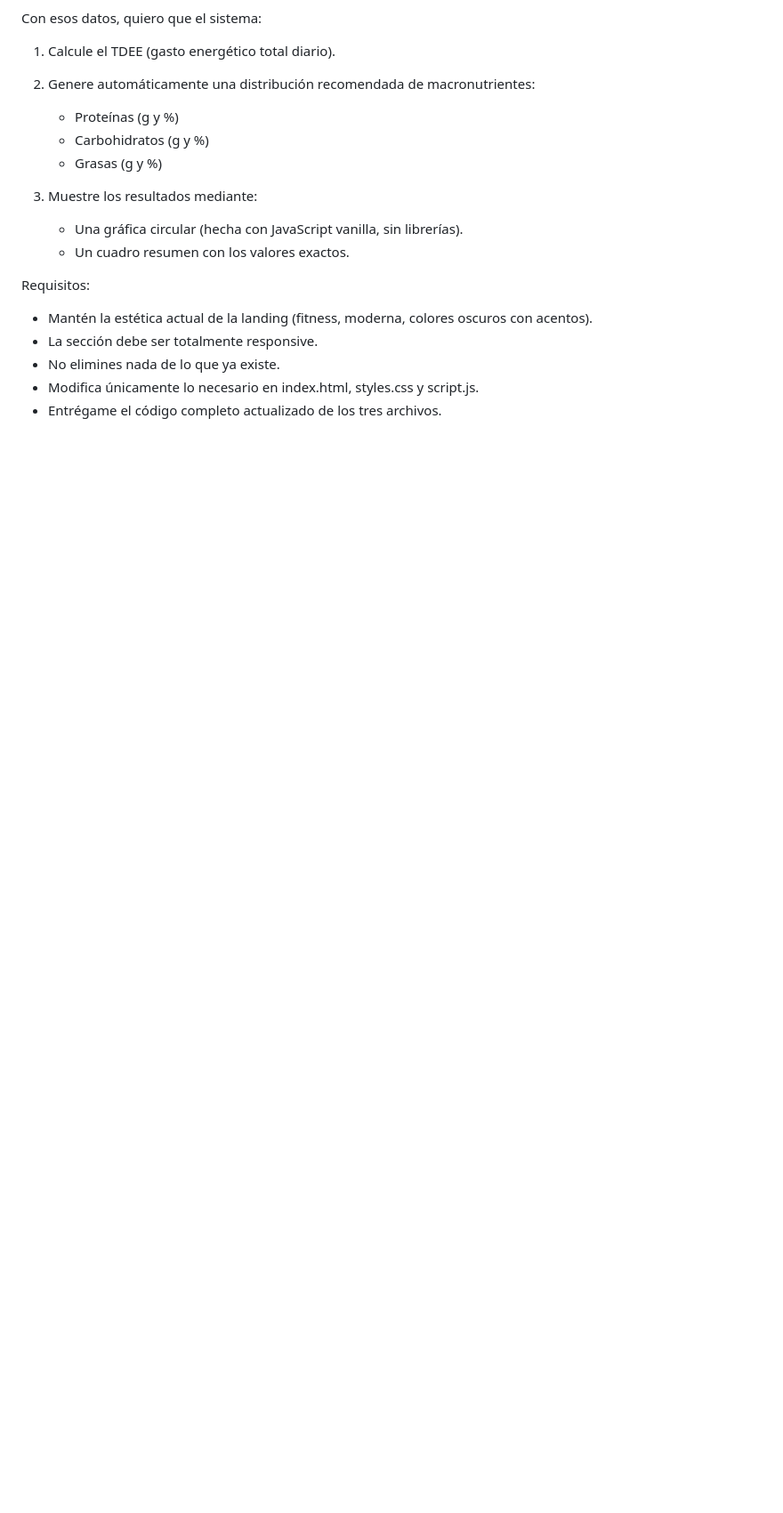
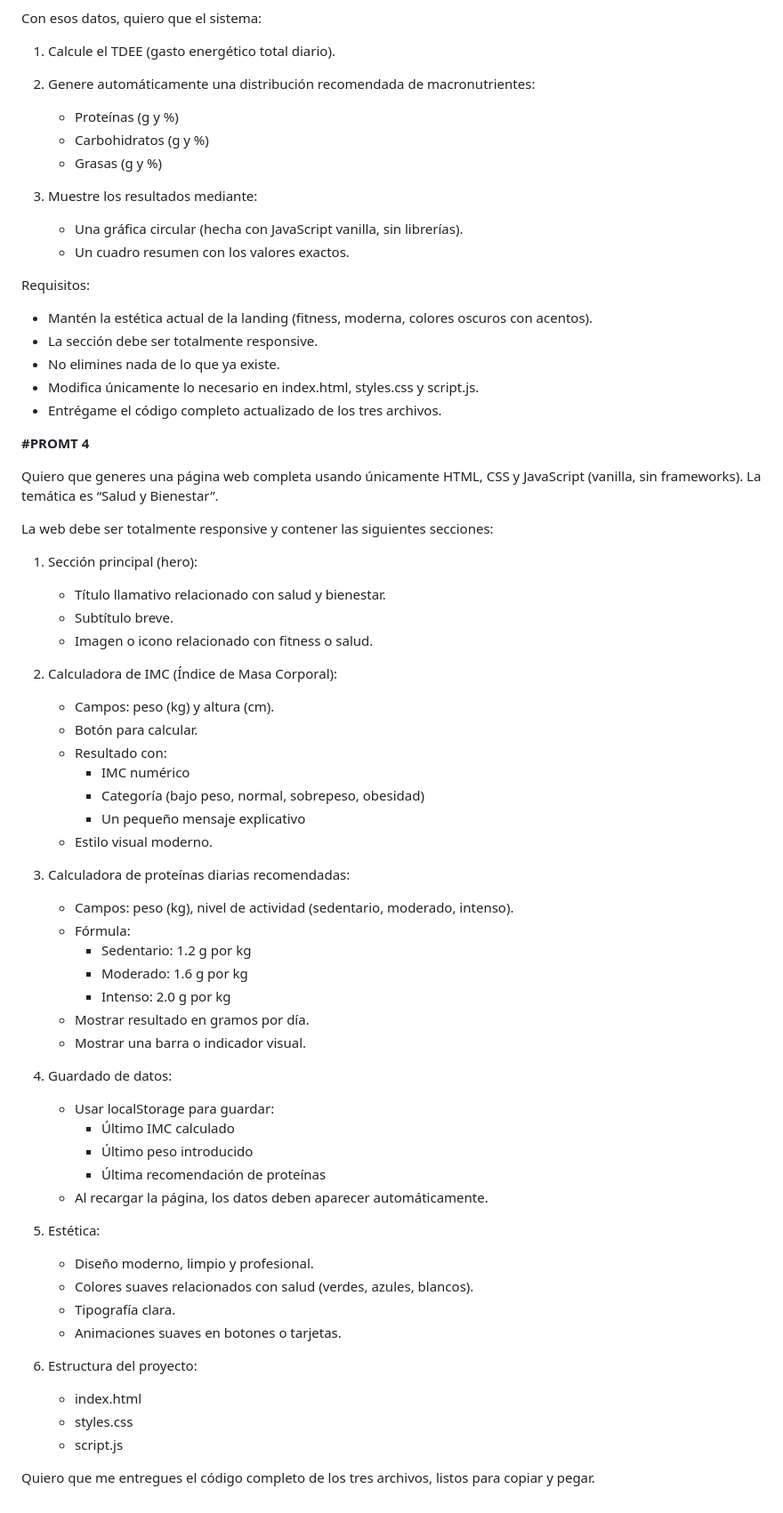
Before and after one commit to jfzdiaz3-stack/VibeCoding, a Markdown page: README.md, the part around the change. Shown at 89% size. GitHub-like rendering; blank space fills up the shorter version.

```diff
--- a/README.md
+++ b/README.md
@@ -99,3 +99,52 @@ Requisitos:
 - No elimines nada de lo que ya existe.
 - Modifica únicamente lo necesario en index.html, styles.css y script.js.
 - Entrégame el código completo actualizado de los tres archivos.
+
+**#PROMT 4**
+
+Quiero que generes una página web completa usando únicamente HTML, CSS y JavaScript (vanilla, sin frameworks). La temática es “Salud y Bienestar”.
+
+La web debe ser totalmente responsive y contener las siguientes secciones:
+
+1. Sección principal (hero):
+   - Título llamativo relacionado con salud y bienestar.
+   - Subtítulo breve.
+   - Imagen o icono relacionado con fitness o salud.
+
+2. Calculadora de IMC (Índice de Masa Corporal):
+   - Campos: peso (kg) y altura (cm).
+   - Botón para calcular.
+   - Resultado con:
+     - IMC numérico
+     - Categoría (bajo peso, normal, sobrepeso, obesidad)
+     - Un pequeño mensaje explicativo
+   - Estilo visual moderno.
+
+3. Calculadora de proteínas diarias recomendadas:
+   - Campos: peso (kg), nivel de actividad (sedentario, moderado, intenso).
+   - Fórmula:
+     - Sedentario: 1.2 g por kg
+     - Moderado: 1.6 g por kg
+     - Intenso: 2.0 g por kg
+   - Mostrar resultado en gramos por día.
+   - Mostrar una barra o indicador visual.
+
+4. Guardado de datos:
+   - Usar localStorage para guardar:
+     - Último IMC calculado
+     - Último peso introducido
+     - Última recomendación de proteínas
+   - Al recargar la página, los datos deben aparecer automáticamente.
+
+5. Estética:
+   - Diseño moderno, limpio y profesional.
+   - Colores suaves relacionados con salud (verdes, azules, blancos).
+   - Tipografía clara.
+   - Animaciones suaves en botones o tarjetas.
+
+6. Estructura del proyecto:
+   - index.html
+   - styles.css
+   - script.js
+
+Quiero que me entregues el código completo de los tres archivos, listos para copiar y pegar.
```
